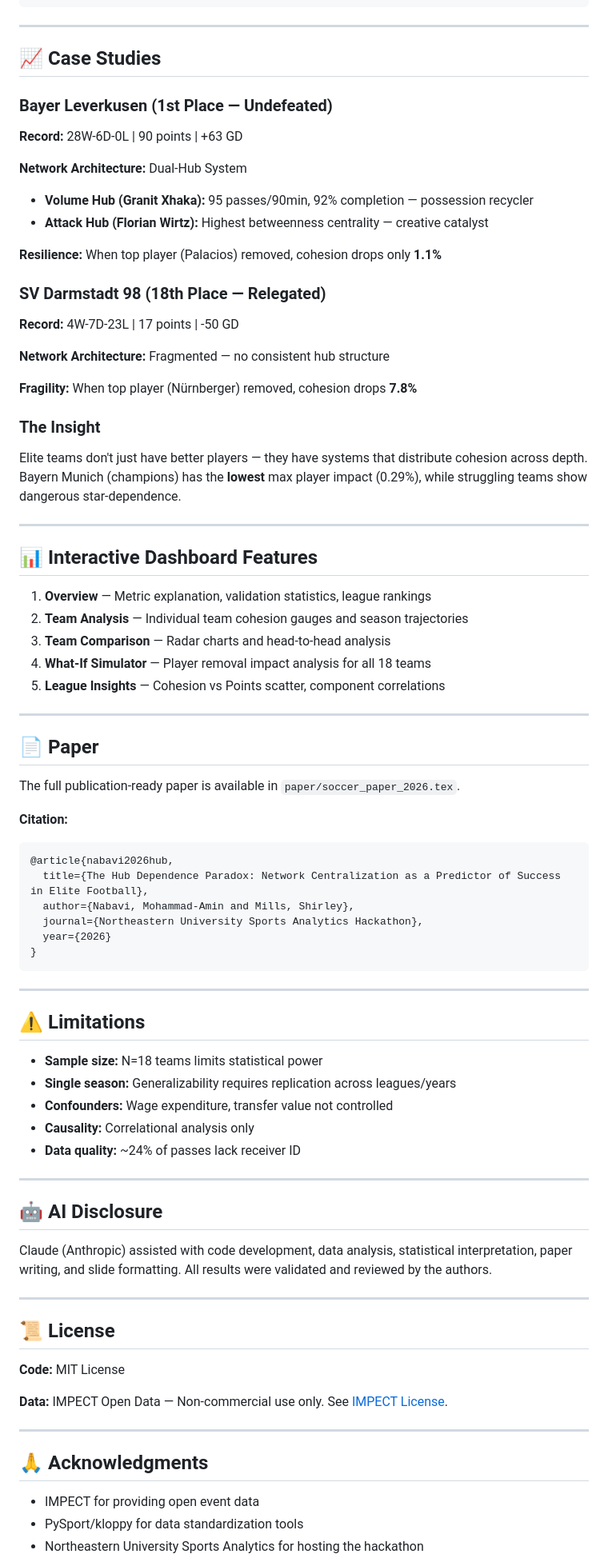
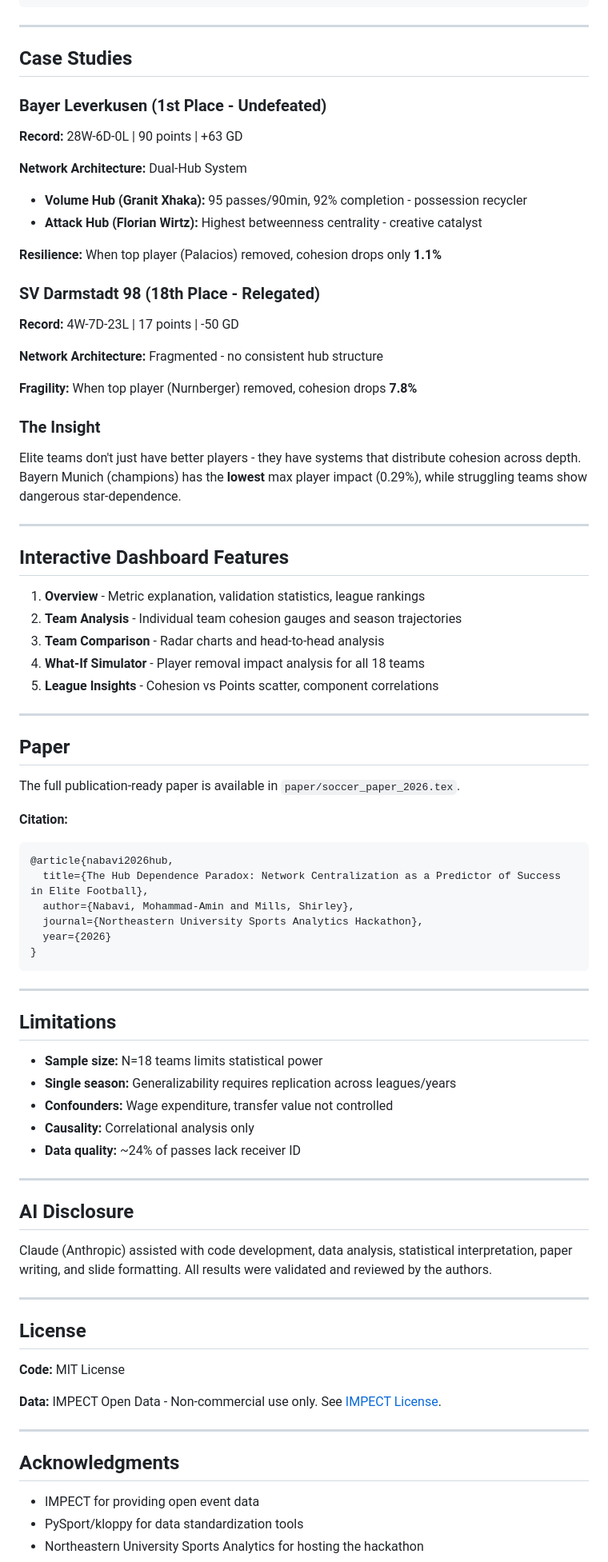
Before and after one commit to amin8448/lineup-cohesion-hackathon, a Markdown page: README.md, the part around one of its changes. Shown at 80% size. GitHub-like rendering.

````diff
--- a/README.md
+++ b/README.md
@@ -148,47 +151,49 @@ streamlit run streamlit_app.py --server.port 8502
 
 ---
 
-## 📈 Case Studies
+## Case Studies
 
-### Bayer Leverkusen (1st Place — Undefeated)
+### Bayer Leverkusen (1st Place - Undefeated)
 
 **Record:** 28W-6D-0L | 90 points | +63 GD
 
 **Network Architecture:** Dual-Hub System
-- **Volume Hub (Granit Xhaka):** 95 passes/90min, 92% completion — possession recycler
-- **Attack Hub (Florian Wirtz):** Highest betweenness centrality — creative catalyst
+
+- **Volume Hub (Granit Xhaka):** 95 passes/90min, 92% completion - possession recycler
+- **Attack Hub (Florian Wirtz):** Highest betweenness centrality - creative catalyst
 
 **Resilience:** When top player (Palacios) removed, cohesion drops only **1.1%**
 
-### SV Darmstadt 98 (18th Place — Relegated)
+### SV Darmstadt 98 (18th Place - Relegated)
 
 **Record:** 4W-7D-23L | 17 points | -50 GD
 
-**Network Architecture:** Fragmented — no consistent hub structure
+**Network Architecture:** Fragmented - no consistent hub structure
 
-**Fragility:** When top player (Nürnberger) removed, cohesion drops **7.8%**
+**Fragility:** When top player (Nurnberger) removed, cohesion drops **7.8%**
 
 ### The Insight
 
-Elite teams don't just have better players — they have systems that distribute cohesion across depth. Bayern Munich (champions) has the **lowest** max player impact (0.29%), while struggling teams show dangerous star-dependence.
+Elite teams don't just have better players - they have systems that distribute cohesion across depth. Bayern Munich (champions) has the **lowest** max player impact (0.29%), while struggling teams show dangerous star-dependence.
 
 ---
 
-## 📊 Interactive Dashboard Features
+## Interactive Dashboard Features
 
-1. **Overview** — Metric explanation, validation statistics, league rankings
-2. **Team Analysis** — Individual team cohesion gauges and season trajectories
-3. **Team Comparison** — Radar charts and head-to-head analysis
-4. **What-If Simulator** — Player removal impact analysis for all 18 teams
-5. **League Insights** — Cohesion vs Points scatter, component correlations
+1. **Overview** - Metric explanation, validation statistics, league rankings
+2. **Team Analysis** - Individual team cohesion gauges and season trajectories
+3. **Team Comparison** - Radar charts and head-to-head analysis
+4. **What-If Simulator** - Player removal impact analysis for all 18 teams
+5. **League Insights** - Cohesion vs Points scatter, component correlations
 
 ---
 
-## 📄 Paper
+## Paper
 
 The full publication-ready paper is available in `paper/soccer_paper_2026.tex`.
 
 **Citation:**
+
 ```bibtex
 @article{nabavi2026hub,
   title={The Hub Dependence Paradox: Network Centralization as a Predictor of Success in Elite Football},
@@ -200,7 +205,7 @@ The full publication-ready paper is available in `paper/soccer_paper_2026.tex`.
 
 ---
 
-## ⚠️ Limitations
+## Limitations
 
 - **Sample size:** N=18 teams limits statistical power
 - **Single season:** Generalizability requires replication across leagues/years
@@ -210,21 +215,21 @@ The full publication-ready paper is available in `paper/soccer_paper_2026.tex`.
 
 ---
 
-## 🤖 AI Disclosure
+## AI Disclosure
 
 Claude (Anthropic) assisted with code development, data analysis, statistical interpretation, paper writing, and slide formatting. All results were validated and reviewed by the authors.
 
 ---
 
-## 📜 License
+## License
 
 **Code:** MIT License
 
-**Data:** IMPECT Open Data — Non-commercial use only. See [IMPECT License](https://github.com/impect/open-data).
+**Data:** IMPECT Open Data - Non-commercial use only. See [IMPECT License](https://github.com/impect/open-data).
 
 ---
 
-## 🙏 Acknowledgments
+## Acknowledgments
 
 - IMPECT for providing open event data
 - PySport/kloppy for data standardization tools
````
Also changed, not shown: other parts of README.md (+22 -19 lines).
